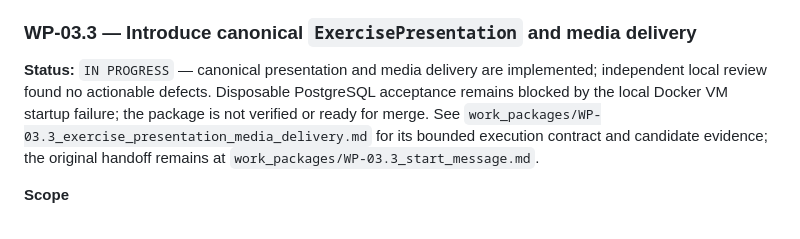
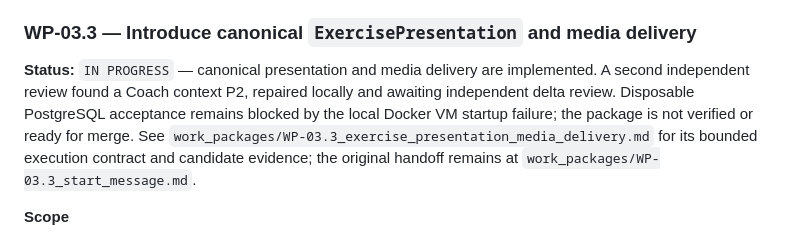
Before and after one commit to baracuda3612/Love-Yourself-AI-Caring-Bot, a Markdown page: docs/implementation/pre_mvp_implementation_roadmap.md, the part around the change. GitHub-like rendering.

Commit message:
Record independent Coach finding and remediation evidence

```diff
--- a/docs/implementation/pre_mvp_implementation_roadmap.md
+++ b/docs/implementation/pre_mvp_implementation_roadmap.md
@@ -843,8 +843,9 @@ provenance, exact content snapshots, and failure-path response checks are comple
 ### WP-03.3 — Introduce canonical `ExercisePresentation` and media delivery
 
 **Status:** `IN PROGRESS` — canonical presentation and media delivery are
-implemented; independent local review found no actionable defects. Disposable
-PostgreSQL acceptance remains blocked by the local Docker VM startup failure;
+implemented. A second independent review found a Coach context P2, repaired
+locally and awaiting independent delta review. Disposable PostgreSQL acceptance
+remains blocked by the local Docker VM startup failure;
 the package is not verified or ready for merge. See
 `work_packages/WP-03.3_exercise_presentation_media_delivery.md` for its bounded
 execution contract and candidate evidence; the original handoff remains at
```
Also changed, not shown: 1 other file.
